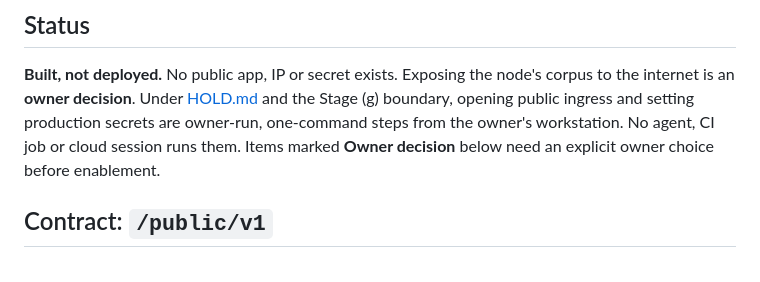
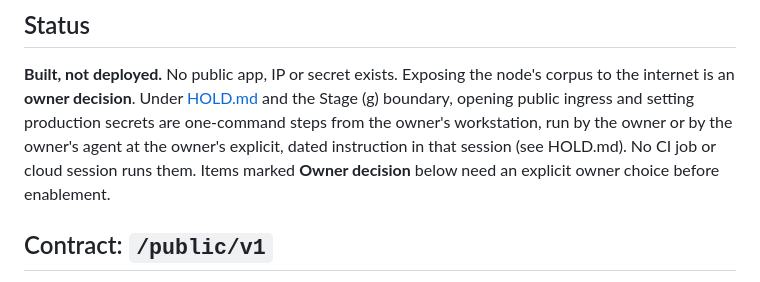
Before and after one commit to timepointai/clockchain, a Markdown page: docs/PUBLIC-ACCESS.md, the part around the change. Rendered like a GitHub page.

```diff
--- a/docs/PUBLIC-ACCESS.md
+++ b/docs/PUBLIC-ACCESS.md
@@ -9,8 +9,9 @@ app template is [deploy/public/](../deploy/public/README.md).
 **Built, not deployed.** No public app, IP or secret exists. Exposing the node's
 corpus to the internet is an **owner decision**. Under [HOLD.md](../HOLD.md) and
 the Stage (g) boundary, opening public ingress and setting production secrets are
-owner-run, one-command steps from the owner's workstation. No agent, CI job or
-cloud session runs them. Items marked **Owner decision** below need an explicit
+one-command steps from the owner's workstation, run by the owner or by the
+owner's agent at the owner's explicit, dated instruction in that session (see
+HOLD.md). No CI job or cloud session runs them. Items marked **Owner decision** below need an explicit
 owner choice before enablement.
 
 ## Contract: `/public/v1`
```
Also changed, not shown: HOLD.md (+28 -17 lines).
